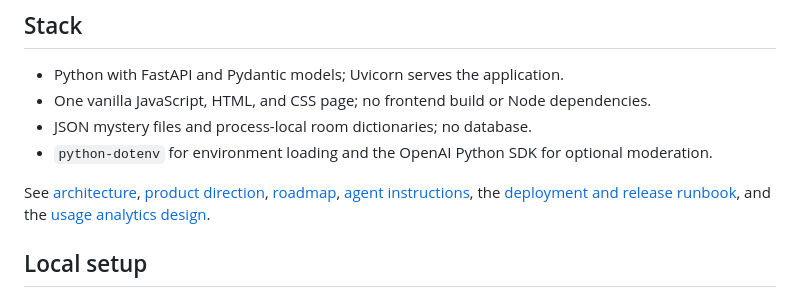
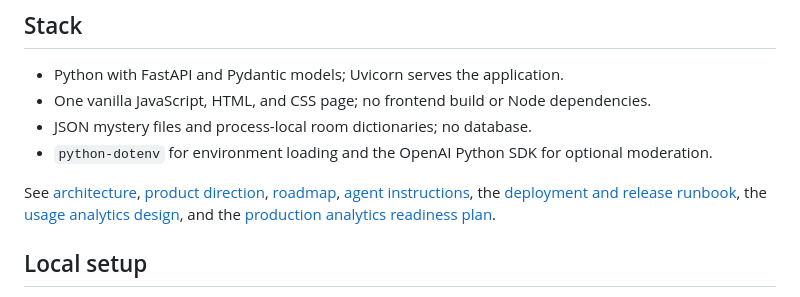
Before and after one commit to hgunta/dark-stories, a Markdown page: README.md, the part around the change. Rendered like a GitHub page.

Commit message:
docs: plan safe production analytics launch

```diff
--- a/README.md
+++ b/README.md
@@ -9,7 +9,7 @@ Dark Stories is a lateral-thinking mystery game: read a puzzling premise, ask ye
 - JSON mystery files and process-local room dictionaries; no database.
 - `python-dotenv` for environment loading and the OpenAI Python SDK for optional moderation.
 
-See [architecture](ARCHITECTURE.md), [product direction](PRODUCT.md), [roadmap](ROADMAP.md), [agent instructions](AGENTS.md), the [deployment and release runbook](DEPLOYMENT.md), and the [usage analytics design](ANALYTICS.md).
+See [architecture](ARCHITECTURE.md), [product direction](PRODUCT.md), [roadmap](ROADMAP.md), [agent instructions](AGENTS.md), the [deployment and release runbook](DEPLOYMENT.md), the [usage analytics design](ANALYTICS.md), and the [production analytics readiness plan](PRODUCTION_ANALYTICS_PLAN.md).
 
 ## Local setup
 
```
Also changed, not shown: PRODUCTION_ANALYTICS_PLAN.md (added, +83 -0 lines).
